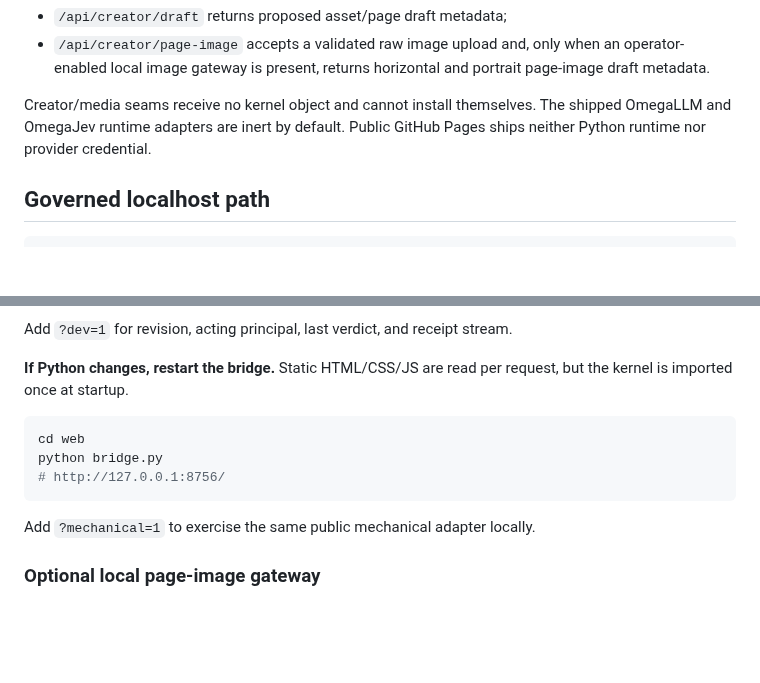
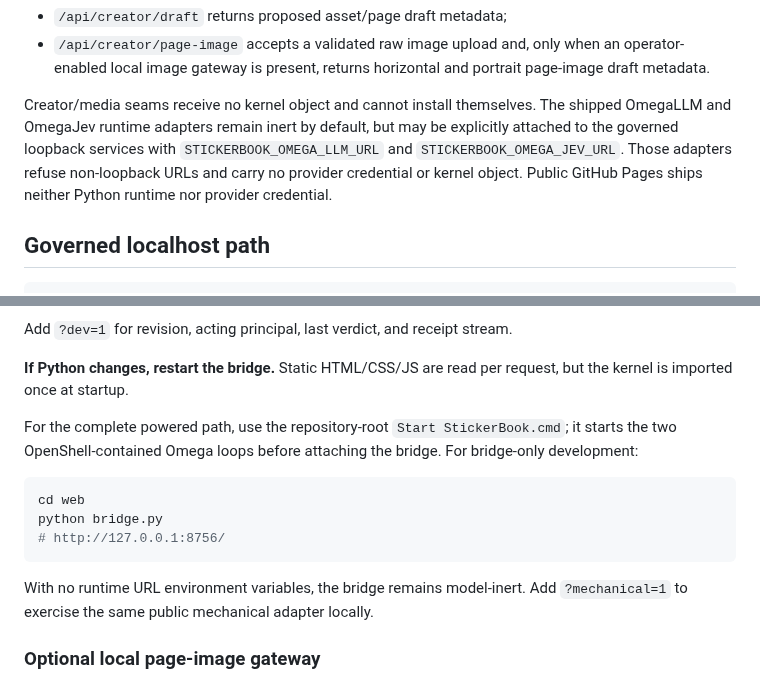
Before and after one commit to PaulTiffany/stickerbook, a Markdown page: web/README.md, 2 parts joined by grey strips. Drawn GitHub-style; blank space fills up the shorter version.

Commit message:
Document explicit loopback dual-Omega browser attachment

````diff
--- a/web/README.md
+++ b/web/README.md
@@ -211,8 +211,11 @@ Creation remains separate:
   and portrait page-image draft metadata.
 
 Creator/media seams receive no kernel object and cannot install themselves.
-The shipped OmegaLLM and OmegaJev runtime adapters are inert by default. Public
-GitHub Pages ships neither Python runtime nor provider credential.
+The shipped OmegaLLM and OmegaJev runtime adapters remain inert by default, but
+may be explicitly attached to the governed loopback services with
+`STICKERBOOK_OMEGA_LLM_URL` and `STICKERBOOK_OMEGA_JEV_URL`. Those adapters
+refuse non-loopback URLs and carry no provider credential or kernel object.
+Public GitHub Pages ships neither Python runtime nor provider credential.
 
 ## Governed localhost path
 
@@ -251,12 +254,17 @@ Add `?dev=1` for revision, acting principal, last verdict, and receipt stream.
 **If Python changes, restart the bridge.** Static HTML/CSS/JS are read per
 request, but the kernel is imported once at startup.
 
+For the complete powered path, use the repository-root
+`Start StickerBook.cmd`; it starts the two OpenShell-contained Omega loops
+before attaching the bridge. For bridge-only development:
+
 ```bash
 cd web
 python bridge.py
 # http://127.0.0.1:8756/
 ```
 
+With no runtime URL environment variables, the bridge remains model-inert.
 Add `?mechanical=1` to exercise the same public mechanical adapter locally.
 
 ### Optional local page-image gateway
````
